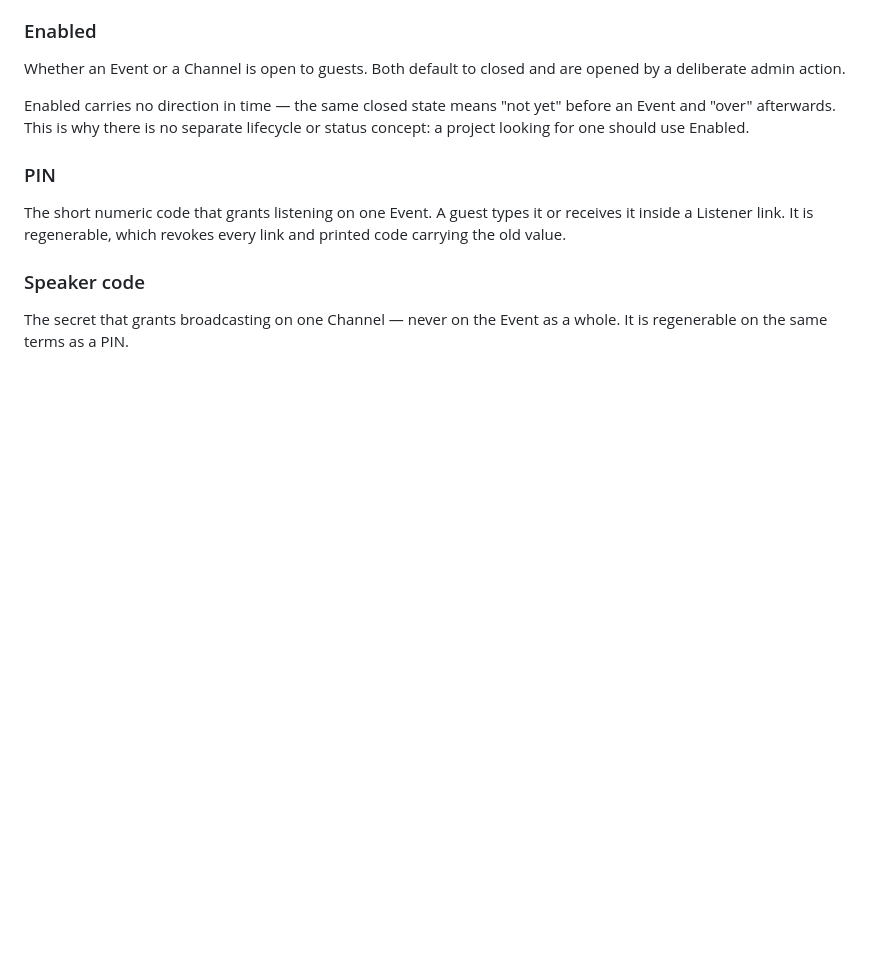
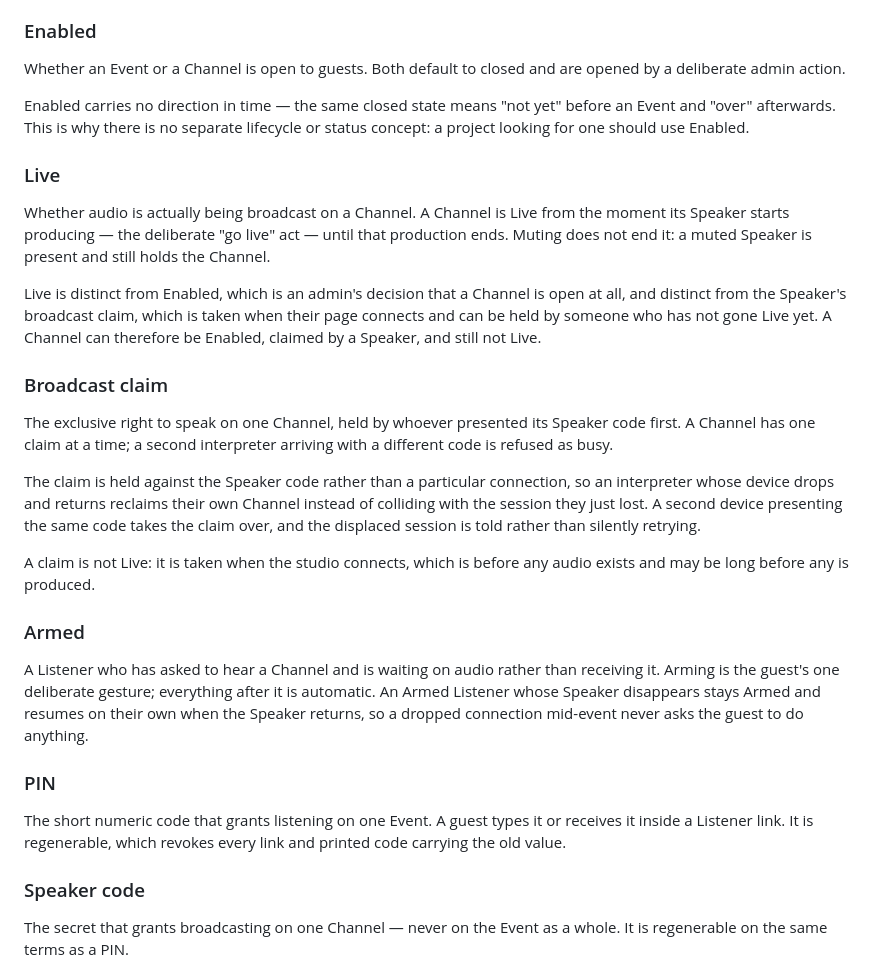
Before and after one commit to simon-vajda/hallspeak, a Markdown page: CONCEPTS.md, the part around the change. Rendered like a GitHub page; blank space fills up the shorter version.

Commit message:
docs: add Live, Broadcast claim and Armed to the vocabulary

```diff
--- a/CONCEPTS.md
+++ b/CONCEPTS.md
@@ -20,6 +20,21 @@ A Channel's slug is fixed at creation and unique only within its Event. It is de
 Whether an Event or a Channel is open to guests. Both default to closed and are opened by a deliberate admin action.
 
 Enabled carries no direction in time — the same closed state means "not yet" before an Event and "over" afterwards. This is why there is no separate lifecycle or status concept: a project looking for one should use Enabled.
+
+### Live
+Whether audio is actually being broadcast on a Channel. A Channel is Live from the moment its Speaker starts producing — the deliberate "go live" act — until that production ends. Muting does not end it: a muted Speaker is present and still holds the Channel.
+
+Live is distinct from Enabled, which is an admin's decision that a Channel is open at all, and distinct from the Speaker's broadcast claim, which is taken when their page connects and can be held by someone who has not gone Live yet. A Channel can therefore be Enabled, claimed by a Speaker, and still not Live.
+
+### Broadcast claim
+The exclusive right to speak on one Channel, held by whoever presented its Speaker code first. A Channel has one claim at a time; a second interpreter arriving with a different code is refused as busy.
+
+The claim is held against the Speaker code rather than a particular connection, so an interpreter whose device drops and returns reclaims their own Channel instead of colliding with the session they just lost. A second device presenting the same code takes the claim over, and the displaced session is told rather than silently retrying.
+
+A claim is not Live: it is taken when the studio connects, which is before any audio exists and may be long before any is produced.
+
+### Armed
+A Listener who has asked to hear a Channel and is waiting on audio rather than receiving it. Arming is the guest's one deliberate gesture; everything after it is automatic. An Armed Listener whose Speaker disappears stays Armed and resumes on their own when the Speaker returns, so a dropped connection mid-event never asks the guest to do anything.
 
 ### PIN
 The short numeric code that grants listening on one Event. A guest types it or receives it inside a Listener link. It is regenerable, which revokes every link and printed code carrying the old value.
```
